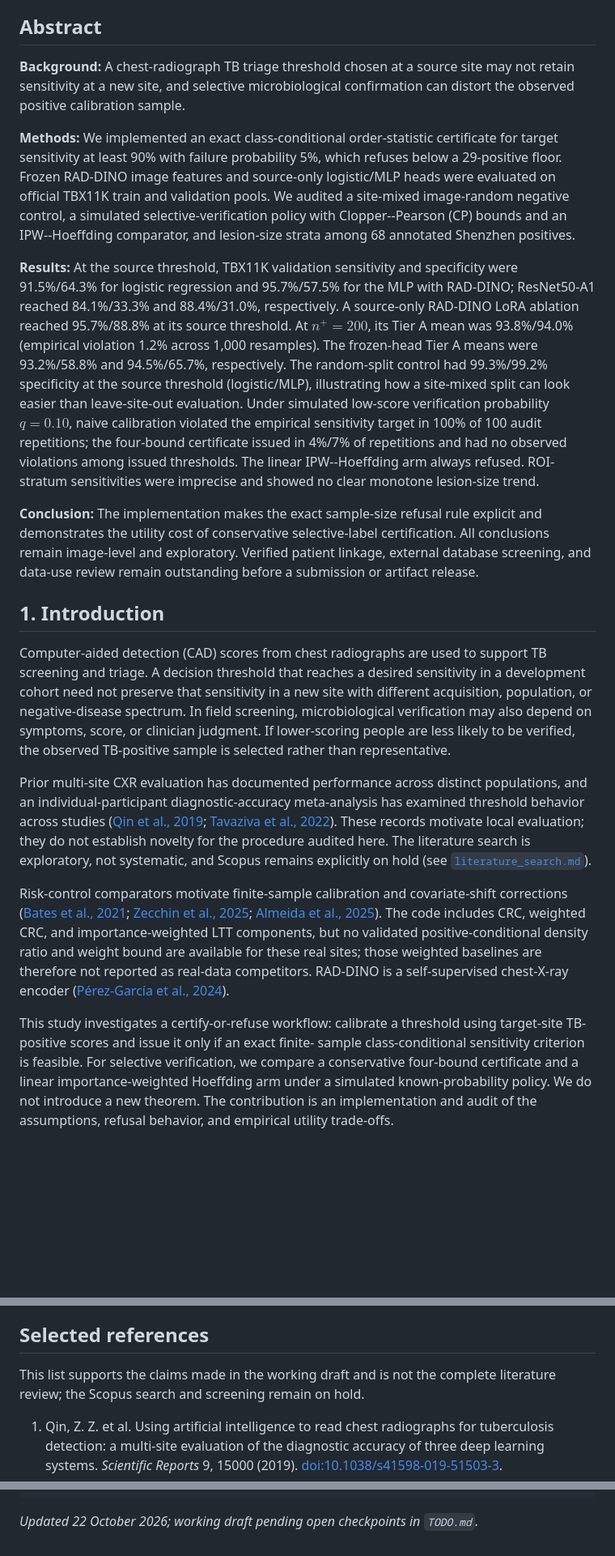
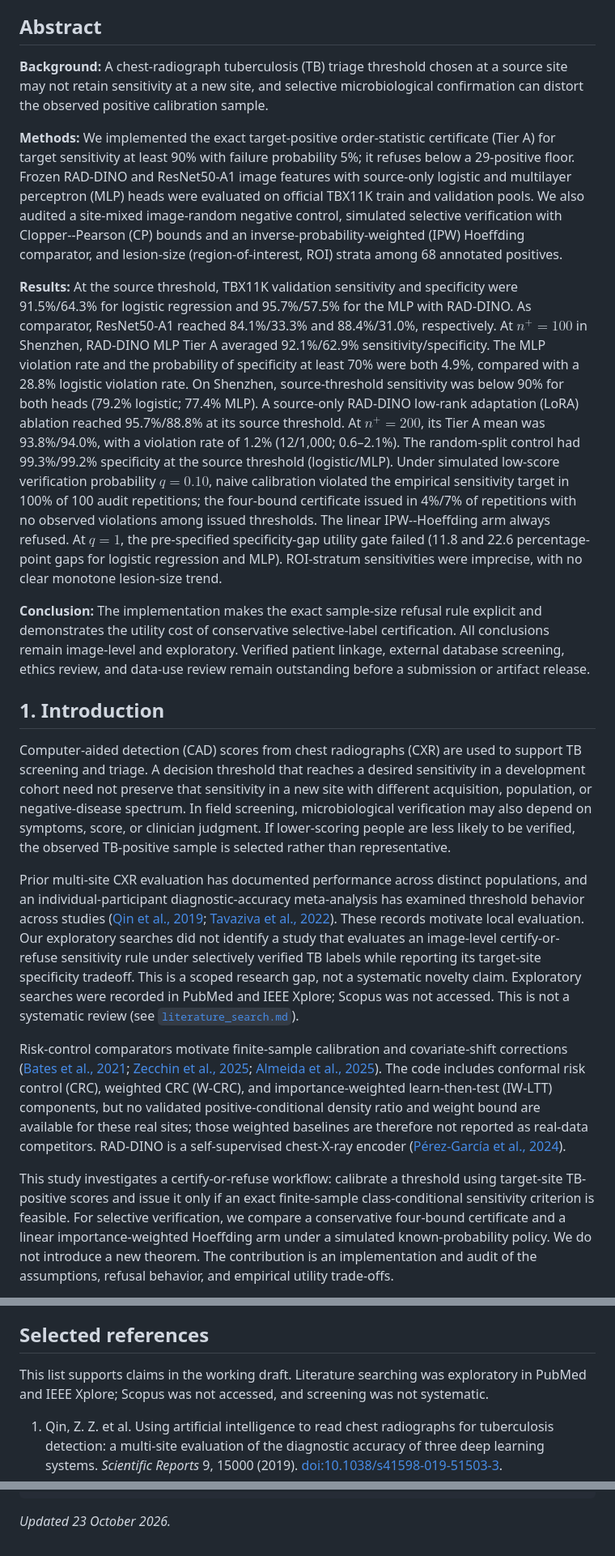
Before and after one commit to abyalax/TB-CXR-Certified-Sensitivity, a Markdown page: paper/imrad.md, 3 parts joined by grey strips. Shown at 81% size. GitHub-like rendering; blank space fills up the shorter version.

Commit message:
chore: rewrite imrad for paper

````diff
--- a/paper/imrad.md
+++ b/paper/imrad.md
@@ -7,44 +7,50 @@ clinical validity is claimed.
 
 ## Abstract
 
-**Background:** A chest-radiograph TB triage threshold chosen at a source site
-may not retain sensitivity at a new site, and selective microbiological
+**Background:** A chest-radiograph tuberculosis (TB) triage threshold chosen
+at a source site may not retain sensitivity at a new site, and selective microbiological
 confirmation can distort the observed positive calibration sample.
 
-**Methods:** We implemented an exact class-conditional order-statistic
-certificate for target sensitivity at least 90% with failure probability 5%,
-which refuses below a 29-positive floor. Frozen RAD-DINO image features and
-source-only logistic/MLP heads were evaluated on official TBX11K train and
-validation pools. We audited a site-mixed image-random negative control, a
-simulated selective-verification policy with Clopper--Pearson (CP) bounds and
-an IPW--Hoeffding comparator, and lesion-size strata among 68 annotated
-Shenzhen positives.
+**Methods:** We implemented the exact target-positive order-statistic
+certificate (Tier A) for target sensitivity at least 90% with failure
+probability 5%; it refuses below a 29-positive floor. Frozen RAD-DINO and ResNet50-A1 image
+features with source-only logistic and multilayer perceptron (MLP) heads were
+evaluated on official TBX11K train and validation pools. We also audited a
+site-mixed image-random negative control, simulated selective verification
+with Clopper--Pearson (CP) bounds and an inverse-probability-weighted (IPW)
+Hoeffding comparator, and lesion-size (region-of-interest, ROI) strata among
+68 annotated positives.
 
 **Results:** At the source threshold, TBX11K validation sensitivity and
 specificity were 91.5%/64.3% for logistic regression and 95.7%/57.5% for the
-MLP with RAD-DINO; ResNet50-A1 reached 84.1%/33.3% and 88.4%/31.0%,
-respectively. A source-only RAD-DINO LoRA ablation reached 95.7%/88.8% at its source
-threshold. At $n^+=200$, its Tier A mean was 93.8%/94.0% (empirical
-violation 1.2% across 1,000 resamples). The frozen-head Tier A means were
-93.2%/58.8% and 94.5%/65.7%, respectively. The random-split control had 99.3%/99.2%
-specificity at the source threshold (logistic/MLP), illustrating how a
-site-mixed split can look easier than leave-site-out evaluation. Under
-simulated low-score verification probability $q=0.10$, naive calibration
-violated the empirical sensitivity target in 100% of 100 audit repetitions;
-the four-bound certificate issued in 4%/7% of repetitions and had no observed
-violations among issued thresholds. The linear IPW--Hoeffding arm always
-refused. ROI-stratum sensitivities were imprecise and showed no clear
-monotone lesion-size trend.
+MLP with RAD-DINO. As comparator, ResNet50-A1 reached 84.1%/33.3% and
+88.4%/31.0%, respectively. At $n^+=100$ in Shenzhen, RAD-DINO MLP Tier A
+averaged 92.1%/62.9% sensitivity/specificity. The MLP violation rate and
+the probability of specificity at least 70% were both 4.9%, compared with a
+28.8% logistic violation rate. On Shenzhen, source-threshold
+sensitivity was below 90% for both heads (79.2% logistic; 77.4% MLP). A source-only RAD-DINO
+low-rank adaptation (LoRA) ablation reached 95.7%/88.8% at its source
+threshold. At $n^+=200$, its Tier A mean was 93.8%/94.0%, with a violation
+rate of 1.2% (12/1,000; 0.6–2.1%). The random-split
+control had 99.3%/99.2% specificity at the source threshold
+(logistic/MLP). Under simulated low-score verification probability $q=0.10$,
+naive calibration violated the empirical sensitivity target in 100% of 100
+audit repetitions; the four-bound certificate issued in 4%/7% of repetitions
+with no observed violations among issued thresholds. The linear IPW--Hoeffding
+arm always refused. At $q=1$, the pre-specified specificity-gap utility gate
+failed (11.8 and 22.6 percentage-point gaps for logistic regression and MLP).
+ROI-stratum sensitivities were imprecise, with no clear monotone lesion-size
+trend.
 
 **Conclusion:** The implementation makes the exact sample-size refusal rule
 explicit and demonstrates the utility cost of conservative selective-label
 certification. All conclusions remain image-level and exploratory. Verified
-patient linkage, external database screening, and data-use review remain
-outstanding before a submission or artifact release.
+patient linkage, external database screening, ethics review, and data-use
+review remain outstanding before a submission or artifact release.
 
 ## 1. Introduction
 
-Computer-aided detection (CAD) scores from chest radiographs are used to
+Computer-aided detection (CAD) scores from chest radiographs (CXR) are used to
 support TB screening and triage. A decision threshold that reaches a desired
 sensitivity in a development cohort need not preserve that sensitivity in a
 new site with different acquisition, population, or negative-disease spectrum.
@@ -56,24 +62,28 @@ Prior multi-site CXR evaluation has documented performance across distinct
 populations, and an individual-participant diagnostic-accuracy meta-analysis
 has examined threshold behavior across studies ([Qin et al., 2019](https://pubmed.ncbi.nlm.nih.gov/31628424/);
 [Tavaziva et al., 2022](https://pubmed.ncbi.nlm.nih.gov/34286831/)). These
-records motivate local evaluation; they do not establish novelty for the
-procedure audited here. The literature search is exploratory, not systematic,
-and Scopus remains explicitly on hold (see
+records motivate local evaluation. Our exploratory searches did not identify
+a study that evaluates an image-level certify-or-refuse sensitivity rule under
+selectively verified TB labels while reporting its target-site specificity
+tradeoff. This is a scoped research gap, not a systematic novelty claim.
+Exploratory searches were recorded in PubMed and IEEE
+Xplore; Scopus was not accessed. This is not a systematic review (see
 [`literature_search.md`](literature_search.md)).
 
 Risk-control comparators motivate finite-sample calibration and covariate-shift
 corrections ([Bates et al., 2021](https://doi.org/10.1145/3478535);
 [Zecchin et al., 2025](https://arxiv.org/abs/2501.11413);
 [Almeida et al., 2025](https://proceedings.mlr.press/v266/almeida25a.html)).
-The code includes CRC, weighted CRC, and importance-weighted LTT components,
-but no validated positive-conditional density ratio and weight bound are
+The code includes conformal risk control (CRC), weighted CRC (W-CRC), and
+importance-weighted learn-then-test (IW-LTT) components, but no validated
+positive-conditional density ratio and weight bound are
 available for these real sites; those weighted baselines are therefore not
 reported as real-data competitors. RAD-DINO is a self-supervised chest-X-ray
 encoder ([Pérez-García et al., 2024](https://doi.org/10.1038/s42256-024-00965-w)).
 
 This study investigates a certify-or-refuse workflow: calibrate a threshold
-using target-site TB-positive scores and issue it only if an exact finite-
-sample class-conditional sensitivity criterion is feasible. For selective
+using target-site TB-positive scores and issue it only if an exact
+finite-sample class-conditional sensitivity criterion is feasible. For selective
 verification, we compare a conservative four-bound certificate and a linear
 importance-weighted Hoeffding arm under a simulated known-probability policy.
 We do not introduce a new theorem. The contribution is an implementation and
@@ -465,8 +540,9 @@ are views of those JSONs and are not independent evidence.
 
 ## Selected references
 
-This list supports the claims made in the working draft and is not the
-complete literature review; the Scopus search and screening remain on hold.
+This list supports claims in the working draft. Literature searching was
+exploratory in PubMed and IEEE Xplore; Scopus was not accessed, and screening
+was not systematic.
 
 1. Qin, Z. Z. et al. Using artificial intelligence to read chest radiographs
    for tuberculosis detection: a multi-site evaluation of the diagnostic
@@ -524,4 +606,4 @@ complete literature review; the Scopus search and screening remain on hold.
 }
 ```
 
-_Updated 22 October 2026; working draft pending open checkpoints in `TODO.md`._
+_Updated 23 October 2026._
````
Also changed, not shown: other parts of paper/imrad.md (+136 -65 lines).
